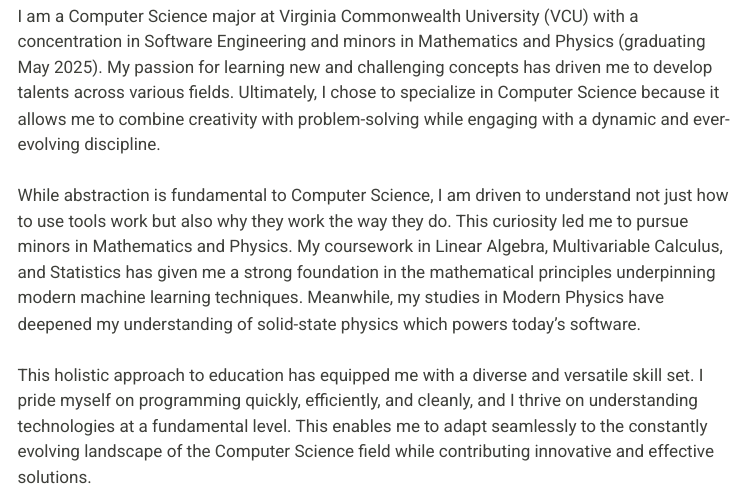
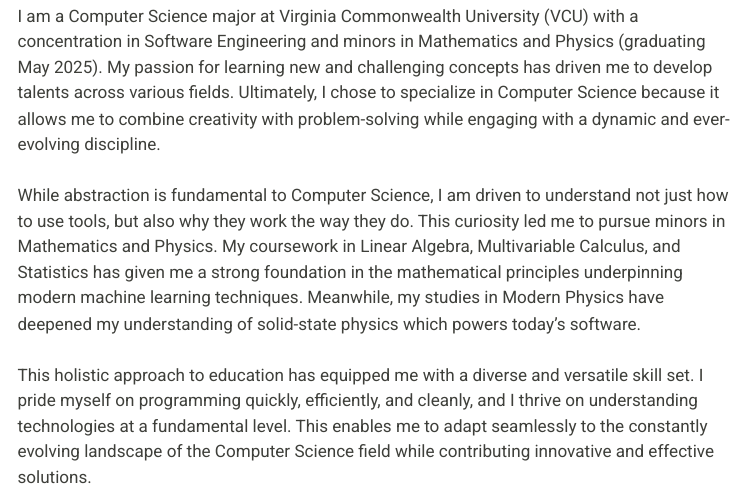
Before and after one commit to devoreni/portfolio, a Quarto document (index.qmd): the page in a window 1100 px wide, from 280 px down. The pictures show the output file index.html that the author committed with the source, opened offline; menus at the side of the page are left out.

Commit message:
fixed typo

```diff
--- a/index.qmd
+++ b/index.qmd
@@ -12,7 +12,7 @@
 
 # Bio
 I am a Computer Science major at Virginia Commonwealth University (VCU) with a concentration in Software Engineering and minors in Mathematics and Physics (graduating May 2025). My passion for learning new and challenging concepts has driven me to develop talents across various fields. Ultimately, I chose to specialize in Computer Science because it allows me to combine creativity with problem-solving while engaging with a dynamic and ever-evolving discipline.<br><br>
-While abstraction is fundamental to Computer Science, I am driven to understand not just how to use tools work but also why they work the way they do. This curiosity led me to pursue minors in Mathematics and Physics. My coursework in Linear Algebra, Multivariable Calculus, and Statistics has given me a strong foundation in the mathematical principles underpinning modern machine learning techniques. Meanwhile, my studies in Modern Physics have deepened my understanding of solid-state physics which powers today’s software.<br><br>
+While abstraction is fundamental to Computer Science, I am driven to understand not just how to use tools, but also why they work the way they do. This curiosity led me to pursue minors in Mathematics and Physics. My coursework in Linear Algebra, Multivariable Calculus, and Statistics has given me a strong foundation in the mathematical principles underpinning modern machine learning techniques. Meanwhile, my studies in Modern Physics have deepened my understanding of solid-state physics which powers today’s software.<br><br>
 This holistic approach to education has equipped me with a diverse and versatile skill set. I pride myself on programming quickly, efficiently, and cleanly, and I thrive on understanding technologies at a fundamental level. This enables me to adapt seamlessly to the constantly evolving landscape of the Computer Science field while contributing innovative and effective solutions.<br>
 
 # Projects
```
Also changed, not shown: index.html.
